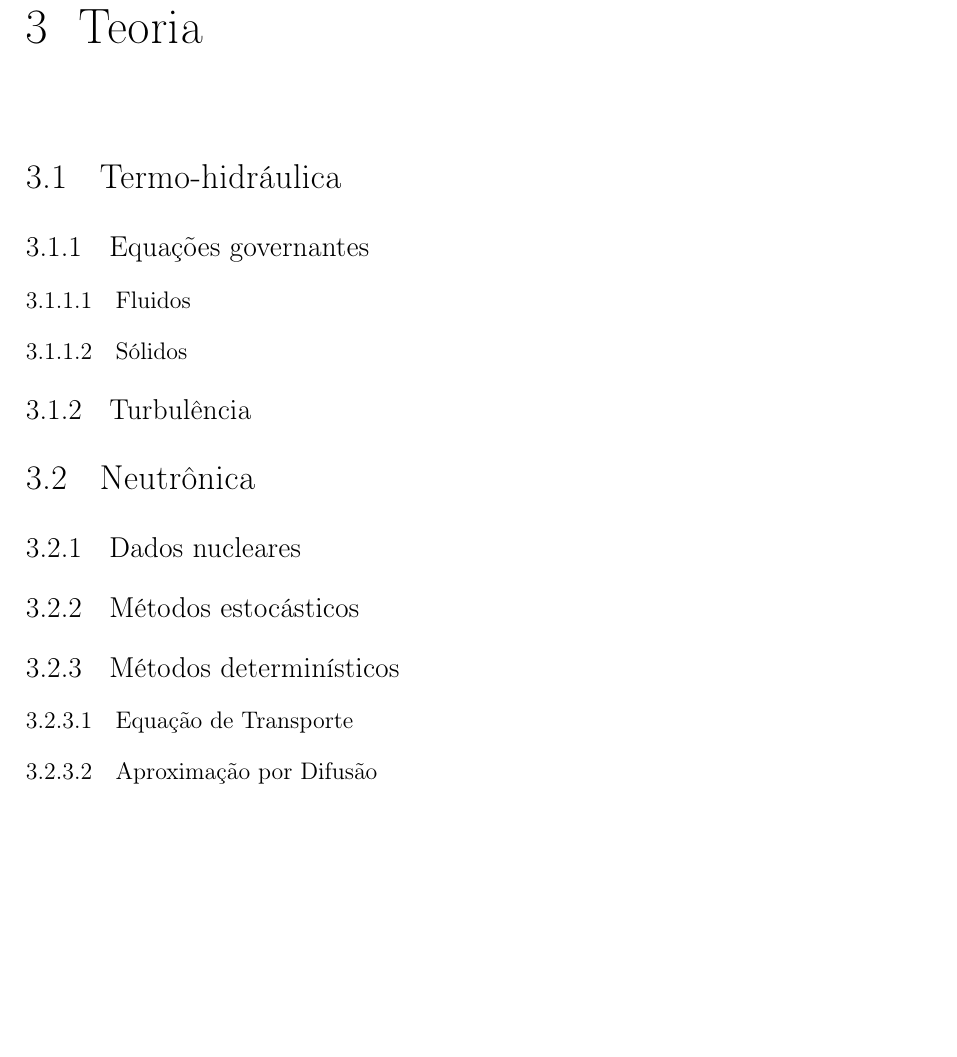
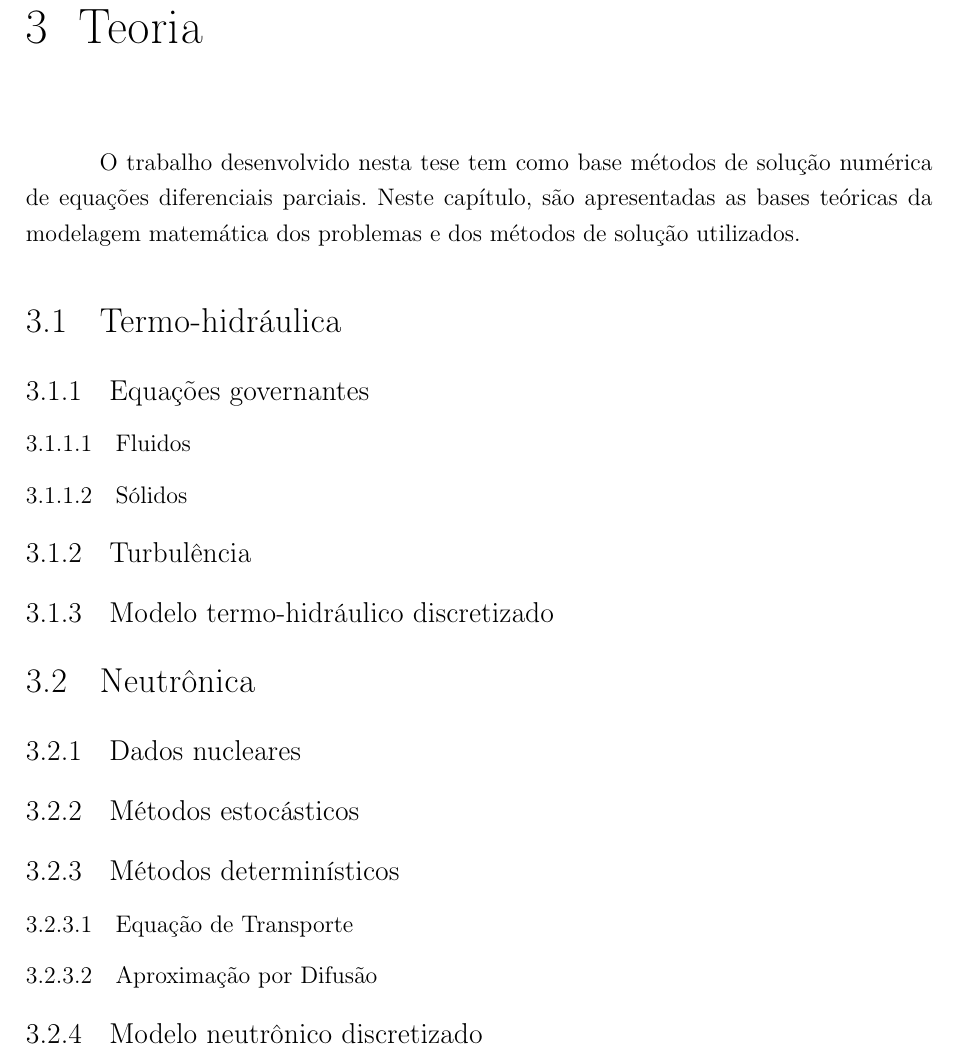
Before and after one commit to vitorvas/textofinal, a LaTeX thesis (tese.tex, which reads teoria.tex): part of page 35 of 49, cut so that both start at the same text, the shorter picture padded with empty space. Compiled offline with pdfLaTeX.

Commit message:
Pequena alteração. Backup para o fim de semana.

```diff
--- a/teoria.tex
+++ b/teoria.tex
@@ -3,6 +3,12 @@
 % ----------------------------------------------------------
 \chapter{Teoria}
 \label{chap:teoria}
+
+O trabalho desenvolvido nesta tese tem como base métodos de
+solução numérica de equações diferenciais parciais. Neste capítulo, são
+apresentadas as bases teóricas da modelagem matemática
+dos problemas e dos métodos de solução utilizados.
+
 
 %\begin{figure}[htb]
 %  \caption{Teoria: o sistema acoplado.}
@@ -32,6 +38,10 @@
 \label{subsec:}
 
 % **********************************************
+\subsection{Modelo termo-hidráulico discretizado}
+\label{subsec:modeloth}
+
+% **********************************************
 \section{Neutrônica}
 \label{sec:neutronica}
 
@@ -54,3 +64,7 @@
 % **********************************************
 \subsubsection{Aproximação por Difusão}
 \label{ssubsec:difusao}
+
+% **********************************************
+\subsection{Modelo neutrônico discretizado}
+\label{subsec:modelon}
```
